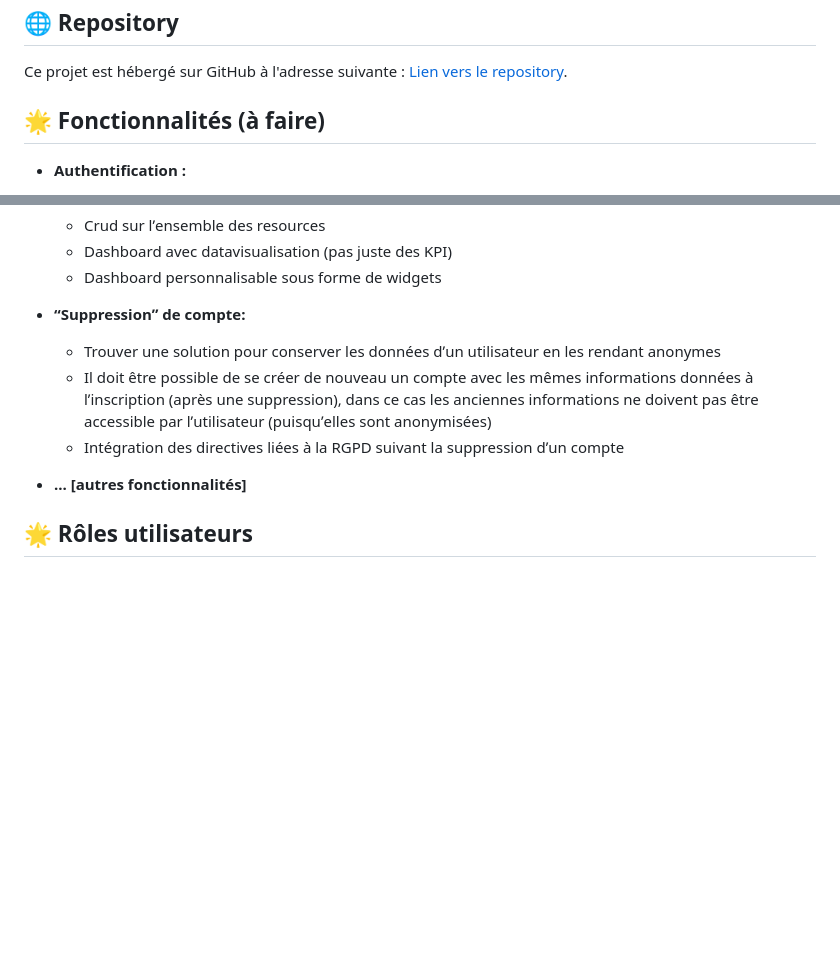
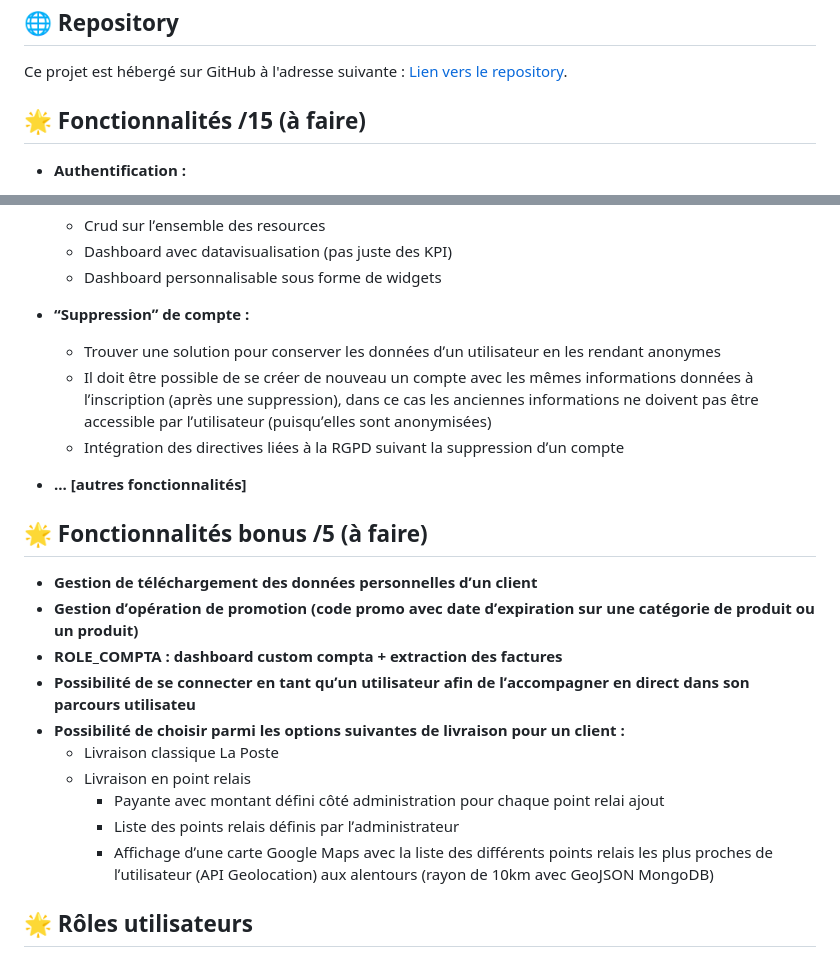
Before and after one commit to ihbzk/Challenge-S2-ESGI-4IW2, a Markdown page: README.md, 2 parts joined by grey strips. GitHub-like rendering; blank space fills up the shorter version.

Commit message:
Add Bonus Features to README.md

```diff
--- a/README.md
+++ b/README.md
@@ -10,7 +10,7 @@ Description du projet
 
 Ce projet est hébergé sur GitHub à l'adresse suivante : [Lien vers le repository](https://github.com/ihbzk/Challenge-S2-ESGI-4IW2).
 
-## 🌟 Fonctionnalités (à faire)
+## 🌟 Fonctionnalités /15 (à faire)
 
 - **Authentification :**
   - Inscription avec confirmation par mail
@@ -70,12 +70,25 @@ Ce projet est hébergé sur GitHub à l'adresse suivante : [Lien vers le reposit
   - Dashboard avec datavisualisation (pas juste des KPI)
   - Dashboard personnalisable sous forme de widgets
 
-- **“Suppressionˮ de compte:**
+- **“Suppressionˮ de compte :**
   - Trouver une solution pour conserver les données dʼun utilisateur en les rendant anonymes
   - Il doit être possible de se créer de nouveau un compte avec les mêmes informations données à lʼinscription (après une suppression), dans ce cas les anciennes informations ne doivent pas être accessible par lʼutilisateur (puisquʼelles sont anonymisées)
   - Intégration des directives liées à la RGPD suivant la suppression dʼun compte
 
 - **... [autres fonctionnalités]**
+
+## 🌟 Fonctionnalités bonus /5 (à faire)
+
+- **Gestion de téléchargement des données personnelles dʼun client**
+- **Gestion dʼopération de promotion (code promo avec date dʼexpiration sur une catégorie de produit ou un produit)**
+- **ROLE_COMPTA : dashboard custom compta + extraction des factures**
+- **Possibilité de se connecter en tant quʼun utilisateur afin de lʼaccompagner en direct dans son parcours utilisateu**
+- **Possibilité de choisir parmi les options suivantes de livraison pour un client :**
+  - Livraison classique La Poste
+  - Livraison en point relais
+    - Payante avec montant défini côté administration pour chaque point relai ajout
+    - Liste des points relais définis par lʼadministrateur
+    - Affichage dʼune carte Google Maps avec la liste des différents points relais les plus proches de lʼutilisateur (API Geolocation) aux alentours (rayon de 10km avec GeoJSON MongoDB)
 
 ## 🌟 Rôles utilisateurs
 
```
